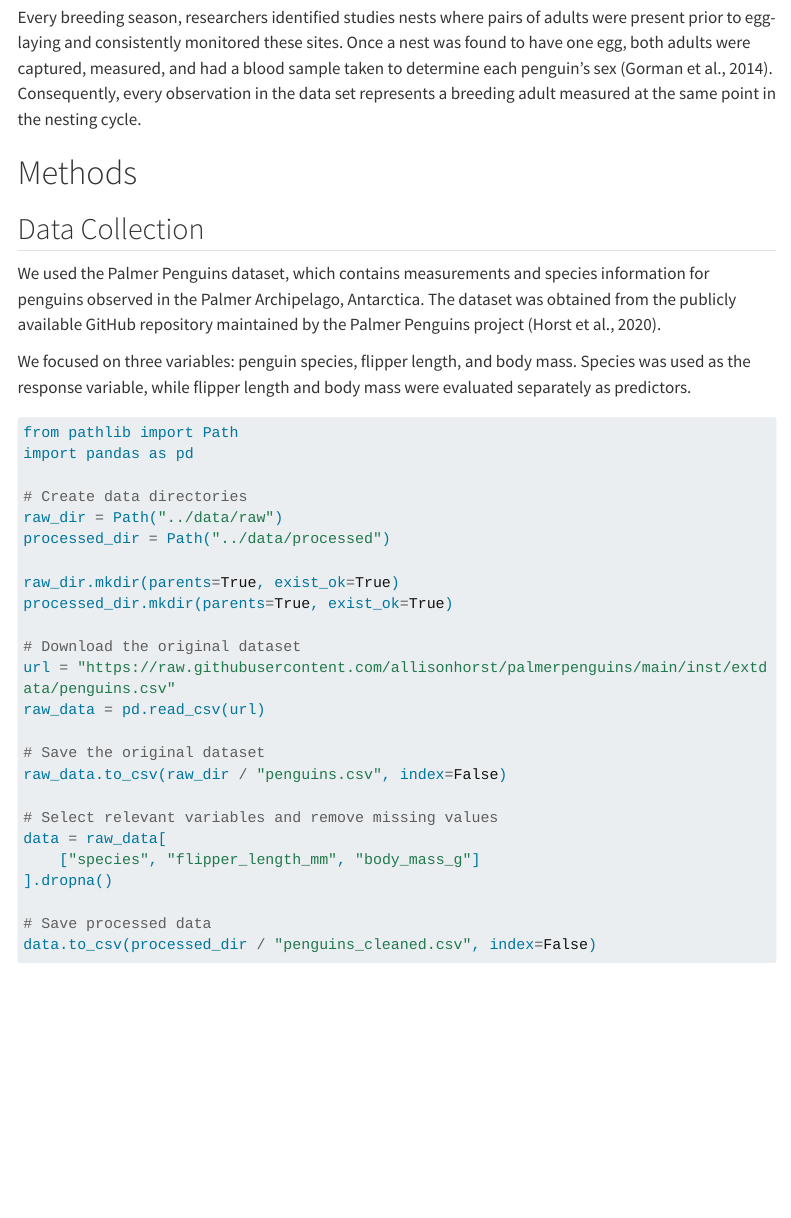
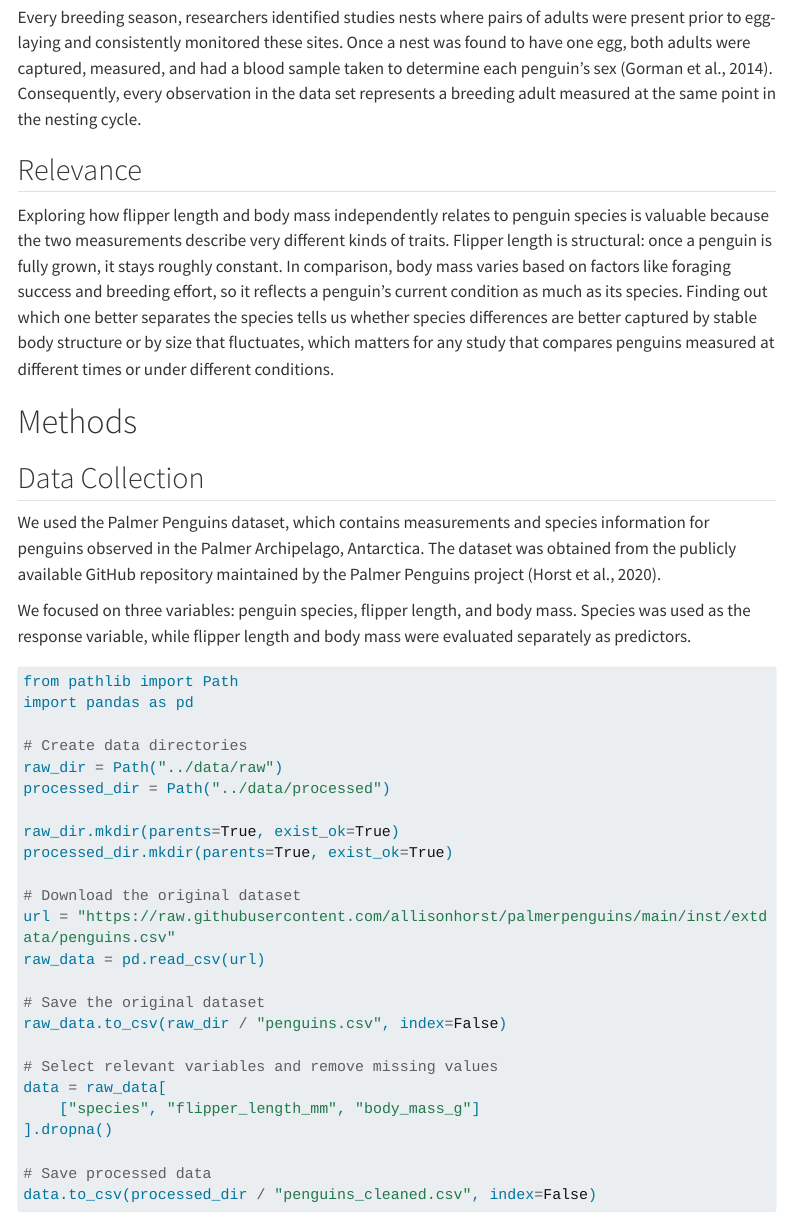
Before and after one commit to UBC-MDS-2026-27/DSCI-522-Palmer-Penguin-Analysis, a Quarto document (analysis/penguin-species-classification.qmd): the page in a window 1100 px wide, from 440 px down. Rendered offline with R 4.5, knitr and Pandoc in place of Quarto, with nearby package versions; some code elsewhere in the file could not run offline; menus at the side of the page are left out; long lines of code are wrapped.

Commit message:
completed relevance section

```diff
--- a/analysis/penguin-species-classification.qmd
+++ b/analysis/penguin-species-classification.qmd
@@ -12,6 +12,10 @@
 The Palmer Penguins dataset (Horst et al., 2020) contains body measurements of adult Adélie, Chinstrap and Gentoo penguins (genus *Pygoscelis*) nesting on three islands in Antarctica's Palmer Archipelago: Biscoe, Dream and Torgersen. The data were collected from 2007 to 2009 by Dr. Kristen Gorman and the Palmer Station Antarctica Long Term Ecological Research (LTER) program, as part of a study of differences between male and female penguins.
 
 Every breeding season, researchers identified studies nests where pairs of adults were present prior to egg-laying and consistently monitored these sites. Once a nest was found to have one egg, both adults were captured, measured, and had a blood sample taken to determine each penguin's sex (Gorman et al., 2014). Consequently, every observation in the data set represents a breeding adult measured at the same point in the nesting cycle.
+
+## Relevance
+Exploring how flipper length and body mass independently relates to penguin species is valuable because the two measurements describe very different kinds of traits. Flipper length is structural: once a penguin is fully grown, it stays roughly constant. In comparison, body mass varies based on factors like foraging success and breeding effort, so it reflects a penguin's current condition as much as its species. Finding out which one better separates the species tells us whether species differences are better captured by stable body structure or by size that fluctuates, which matters for any study that compares penguins measured at different times or under different conditions.
+
 
 # Methods
 ## Data Collection
```
